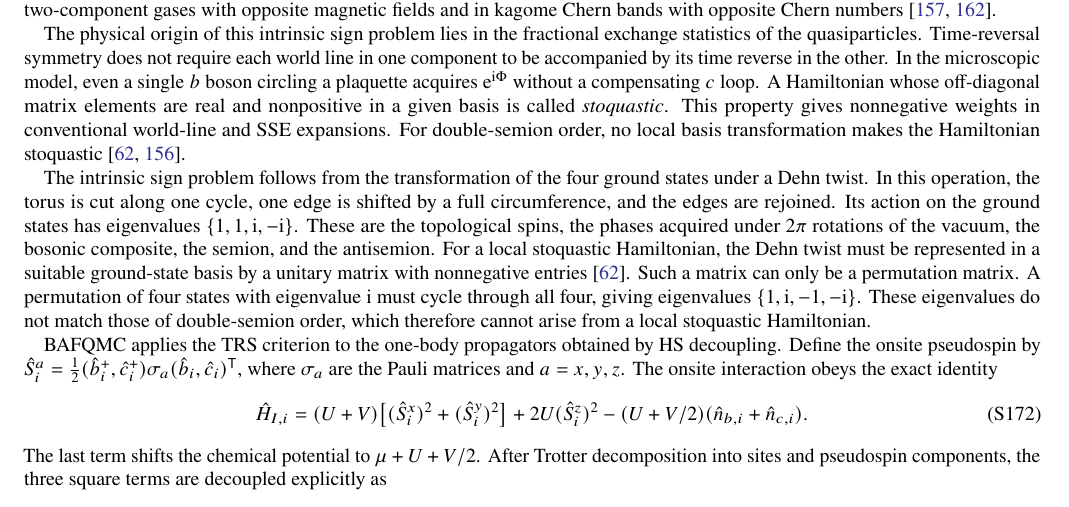
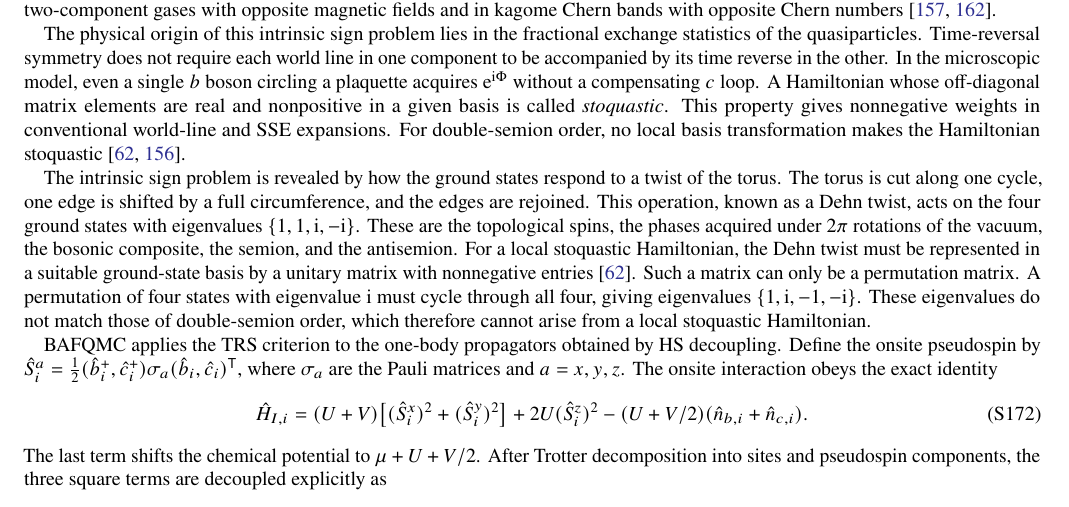
Before and after one commit to YinkaiYu/BAFQMC-paper, a LaTeX paper (main.tex, which reads SM.tex): part of page 34 of 38, cut so that both start at the same text. Compiled offline with pdfLaTeX.

Commit message:
Introduce torus twist through its physical picture

```diff
--- a/SM.tex
+++ b/SM.tex
@@ -1486,7 +1486,7 @@ The origin of the topological order is transparent at $V=0$, where the component
 
 The physical origin of this intrinsic sign problem lies in the fractional exchange statistics of the quasiparticles. Time-reversal symmetry does not require each world line in one component to be accompanied by its time reverse in the other. In the microscopic model, even a single $b$ boson circling a plaquette acquires $\ee^{\ii\Phi}$ without a compensating $c$ loop. A Hamiltonian whose off-diagonal matrix elements are real and nonpositive in a given basis is called \emph{stoquastic}. This property gives nonnegative weights in conventional world-line and SSE expansions. For double-semion order, no local basis transformation makes the Hamiltonian stoquastic~\cite{hastings2016,smithGolanRingel2020}.
 
-The intrinsic sign problem follows from the transformation of the four ground states under a Dehn twist. In this operation, the torus is cut along one cycle, one edge is shifted by a full circumference, and the edges are rejoined. Its action on the ground states has eigenvalues $\{1,1,\ii,-\ii\}$. These are the topological spins, the phases acquired under $2\pi$ rotations of the vacuum, the bosonic composite, the semion, and the antisemion. For a local stoquastic Hamiltonian, the Dehn twist must be represented in a suitable ground-state basis by a unitary matrix with nonnegative entries~\cite{smithGolanRingel2020}. Such a matrix can only be a permutation matrix. A permutation of four states with eigenvalue $\ii$ must cycle through all four, giving eigenvalues $\{1,\ii,-1,-\ii\}$. These eigenvalues do not match those of double-semion order, which therefore cannot arise from a local stoquastic Hamiltonian.
+The intrinsic sign problem is revealed by how the ground states respond to a twist of the torus. The torus is cut along one cycle, one edge is shifted by a full circumference, and the edges are rejoined. This operation, known as a Dehn twist, acts on the four ground states with eigenvalues $\{1,1,\ii,-\ii\}$. These are the topological spins, the phases acquired under $2\pi$ rotations of the vacuum, the bosonic composite, the semion, and the antisemion. For a local stoquastic Hamiltonian, the Dehn twist must be represented in a suitable ground-state basis by a unitary matrix with nonnegative entries~\cite{smithGolanRingel2020}. Such a matrix can only be a permutation matrix. A permutation of four states with eigenvalue $\ii$ must cycle through all four, giving eigenvalues $\{1,\ii,-1,-\ii\}$. These eigenvalues do not match those of double-semion order, which therefore cannot arise from a local stoquastic Hamiltonian.
 
 BAFQMC applies the TRS criterion to the one-body propagators obtained by HS decoupling. Define the onsite pseudospin by $\hat S_i^a=\frac12(\hat b_i^+,\hat c_i^+)\sigma_a(\hat b_i,\hat c_i)^\trans$, where $\sigma_a$ are the Pauli matrices and $a=x,y,z$.
 The onsite interaction obeys the exact identity
```
